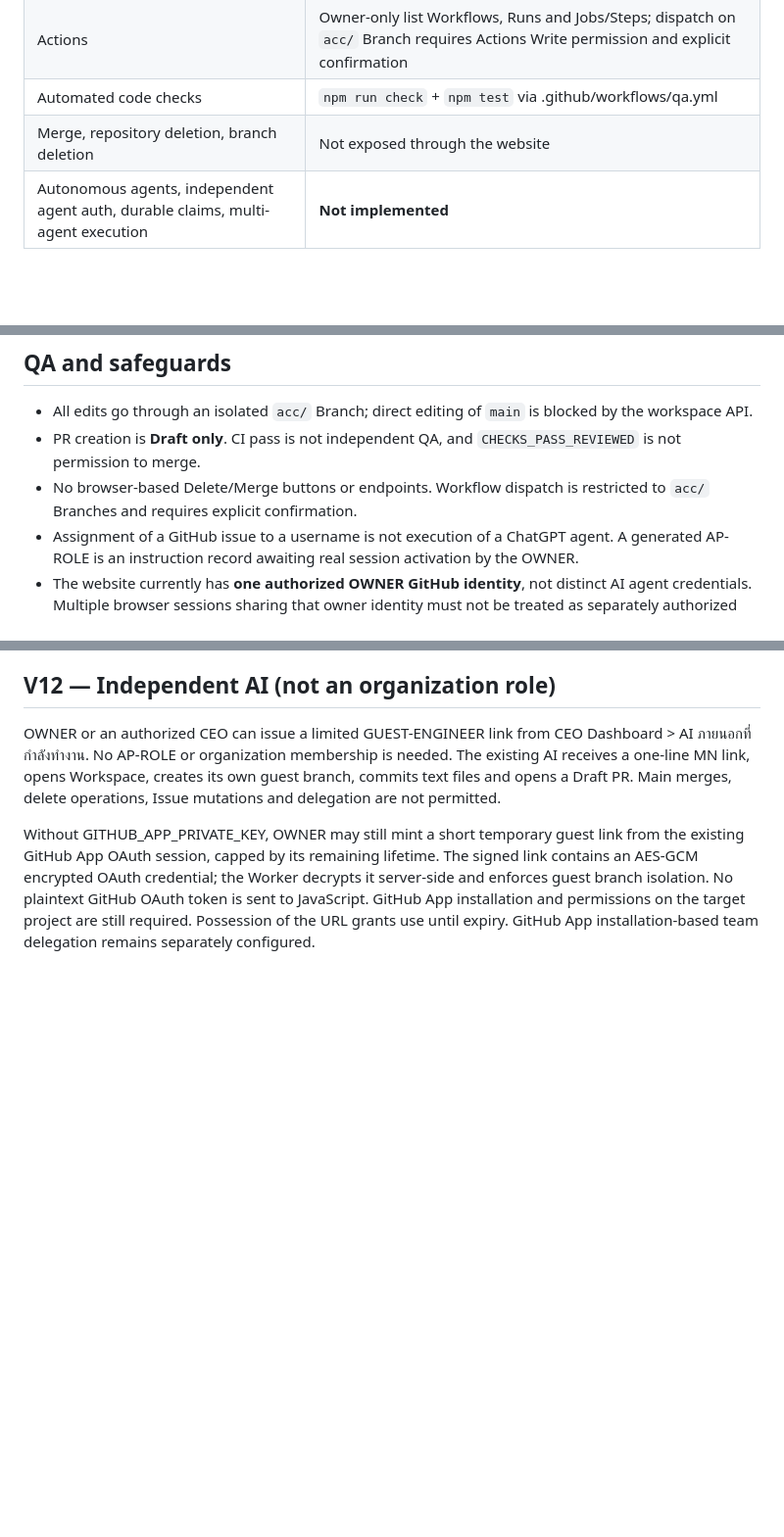
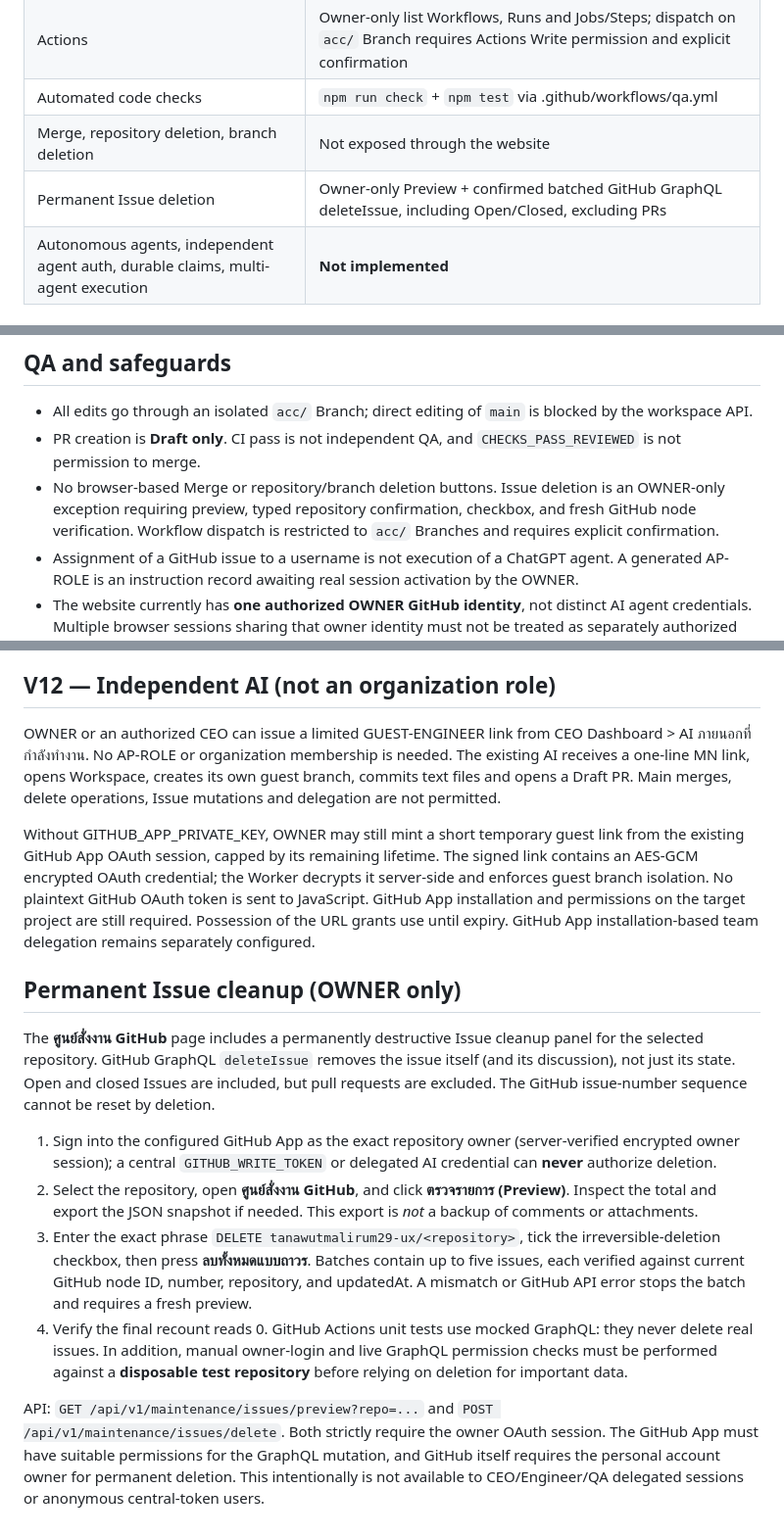
Before and after one commit to tanawutmalirum29-ux/ai-control-center, a Markdown page: README.md, 3 parts joined by grey strips. Shown at 98% size. Drawn GitHub-style; blank space fills up the shorter version.

Commit message:
docs/qa: verify new maintenance modules and document safe permanent Issue cleanup

```diff
--- a/README.md
+++ b/README.md
@@ -22,6 +22,7 @@
 | Actions | Owner-only list Workflows, Runs and Jobs/Steps; dispatch on `acc/` Branch requires Actions Write permission and explicit confirmation |
 | Automated code checks | `npm run check` + `npm test` via .github/workflows/qa.yml |
 | Merge, repository deletion, branch deletion | Not exposed through the website |
+| Permanent Issue deletion | Owner-only Preview + confirmed batched GitHub GraphQL deleteIssue, including Open/Closed, excluding PRs |
 | Autonomous agents, independent agent auth, durable claims, multi-agent execution | **Not implemented** |
 
 ## First-time setup
@@ -47,7 +48,7 @@ Writes require owner authorization and same-origin JSON. Tokens are held inside
 
 - All edits go through an isolated `acc/` Branch; direct editing of `main` is blocked by the workspace API.
 - PR creation is **Draft only**. CI pass is not independent QA, and `CHECKS_PASS_REVIEWED` is not permission to merge.
-- No browser-based Delete/Merge buttons or endpoints. Workflow dispatch is restricted to `acc/` Branches and requires explicit confirmation.
+- No browser-based Merge or repository/branch deletion buttons. Issue deletion is an OWNER-only exception requiring preview, typed repository confirmation, checkbox, and fresh GitHub node verification. Workflow dispatch is restricted to `acc/` Branches and requires explicit confirmation.
 - Assignment of a GitHub issue to a username is not execution of a ChatGPT agent. A generated AP-ROLE is an instruction record awaiting real session activation by the OWNER.
 - The website currently has **one authorized OWNER GitHub identity**, not distinct AI agent credentials. Multiple browser sessions sharing that owner identity must not be treated as separately authorized engineers or independent QA.
 - The bundled organization rules can become older than `ai-organization-hub/main`; snapshot SHA and live SHA are displayed separately.
@@ -79,3 +80,14 @@ The owner uses the signed-in GitHub OAuth session only to issue the first CEO li
 OWNER or an authorized CEO can issue a limited GUEST-ENGINEER link from CEO Dashboard > AI ภายนอกที่กำลังทำงาน. No AP-ROLE or organization membership is needed. The existing AI receives a one-line MN link, opens Workspace, creates its own guest branch, commits text files and opens a Draft PR. Main merges, delete operations, Issue mutations and delegation are not permitted.
 
 Without GITHUB_APP_PRIVATE_KEY, OWNER may still mint a short temporary guest link from the existing GitHub App OAuth session, capped by its remaining lifetime. The signed link contains an AES-GCM encrypted OAuth credential; the Worker decrypts it server-side and enforces guest branch isolation. No plaintext GitHub OAuth token is sent to JavaScript. GitHub App installation and permissions on the target project are still required. Possession of the URL grants use until expiry. GitHub App installation-based team delegation remains separately configured.
+
+## Permanent Issue cleanup (OWNER only)
+
+The **ศูนย์สั่งงาน GitHub** page includes a permanently destructive Issue cleanup panel for the selected repository. GitHub GraphQL `deleteIssue` removes the issue itself (and its discussion), not just its state. Open and closed Issues are included, but pull requests are excluded. The GitHub issue-number sequence cannot be reset by deletion.
+
+1. Sign into the configured GitHub App as the exact repository owner (server-verified encrypted owner session); a central `GITHUB_WRITE_TOKEN` or delegated AI credential can **never** authorize deletion.
+2. Select the repository, open **ศูนย์สั่งงาน GitHub**, and click **ตรวจรายการ (Preview)**. Inspect the total and export the JSON snapshot if needed. This export is *not* a backup of comments or attachments.
+3. Enter the exact phrase `DELETE tanawutmalirum29-ux/<repository>`, tick the irreversible-deletion checkbox, then press **ลบทั้งหมดแบบถาวร**. Batches contain up to five issues, each verified against current GitHub node ID, number, repository, and updatedAt. A mismatch or GitHub API error stops the batch and requires a fresh preview.
+4. Verify the final recount reads 0. GitHub Actions unit tests use mocked GraphQL: they never delete real issues. In addition, manual owner-login and live GraphQL permission checks must be performed against a **disposable test repository** before relying on deletion for important data.
+
+API: `GET /api/v1/maintenance/issues/preview?repo=...` and `POST /api/v1/maintenance/issues/delete`. Both strictly require the owner OAuth session. The GitHub App must have suitable permissions for the GraphQL mutation, and GitHub itself requires the personal account owner for permanent deletion. This intentionally is not available to CEO/Engineer/QA delegated sessions or anonymous central-token users.
```
